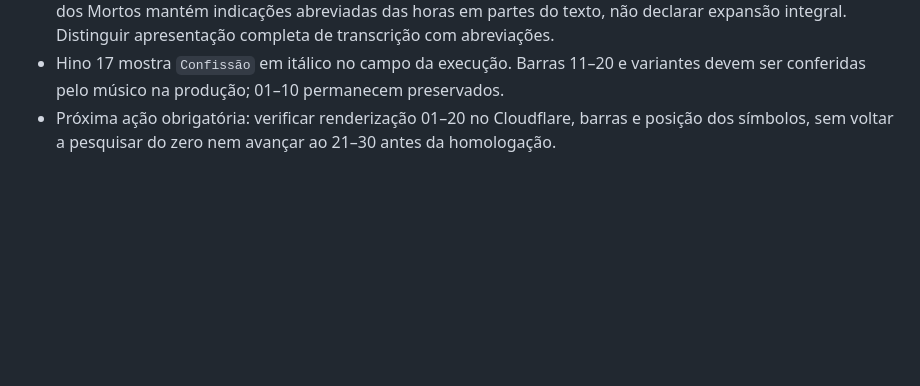
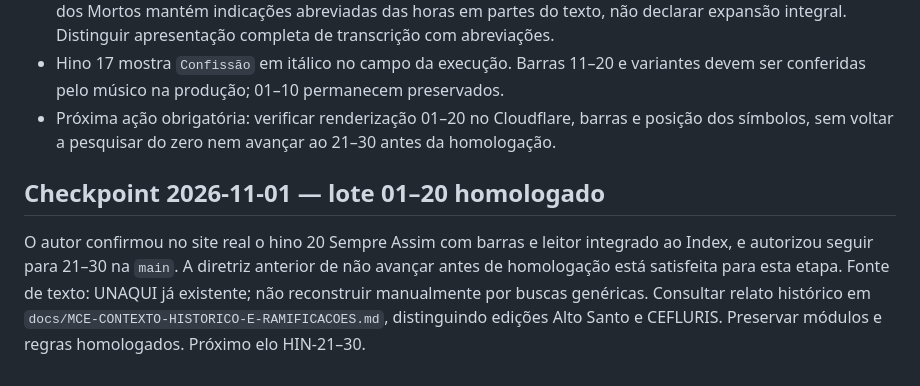
Before and after one commit to siyayoacademy/mestrecantoensino, a Markdown page: docs/MCE-RETOMADA-CANONICA.md, the part around the change. Rendered like a GitHub page; blank space fills up the shorter version.

Commit message:
docs(mce): mark HIN-01-20 approved and resume 21-30 without rework

```diff
--- a/docs/MCE-RETOMADA-CANONICA.md
+++ b/docs/MCE-RETOMADA-CANONICA.md
@@ -51,3 +51,7 @@ GUIA DE CONTINUIDADE — Leia este arquivo ANTES de pesquisar novamente ou edita
 - A fonte textual base é o UNAQUI (`https://unaqui.wordpress.com/`); evitar redigitar letras disponíveis. Rogativo dos Mortos mantém indicações abreviadas das horas em partes do texto, não declarar expansão integral. Distinguir apresentação completa de transcrição com abreviações.
 - Hino 17 mostra `Confissão` em itálico no campo da execução. Barras 11–20 e variantes devem ser conferidas pelo músico na produção; 01–10 permanecem preservados.
 - Próxima ação obrigatória: verificar renderização 01–20 no Cloudflare, barras e posição dos símbolos, sem voltar a pesquisar do zero nem avançar ao 21–30 antes da homologação.
+
+## Checkpoint 2026-11-01 — lote 01–20 homologado
+
+O autor confirmou no site real o hino 20 Sempre Assim com barras e leitor integrado ao Index, e autorizou seguir para 21–30 na `main`. A diretriz anterior de não avançar antes de homologação está satisfeita para esta etapa. Fonte de texto: UNAQUI já existente; não reconstruir manualmente por buscas genéricas. Consultar relato histórico em `docs/MCE-CONTEXTO-HISTORICO-E-RAMIFICACOES.md`, distinguindo edições Alto Santo e CEFLURIS. Preservar módulos e regras homologados. Próximo elo HIN-21–30.
```
